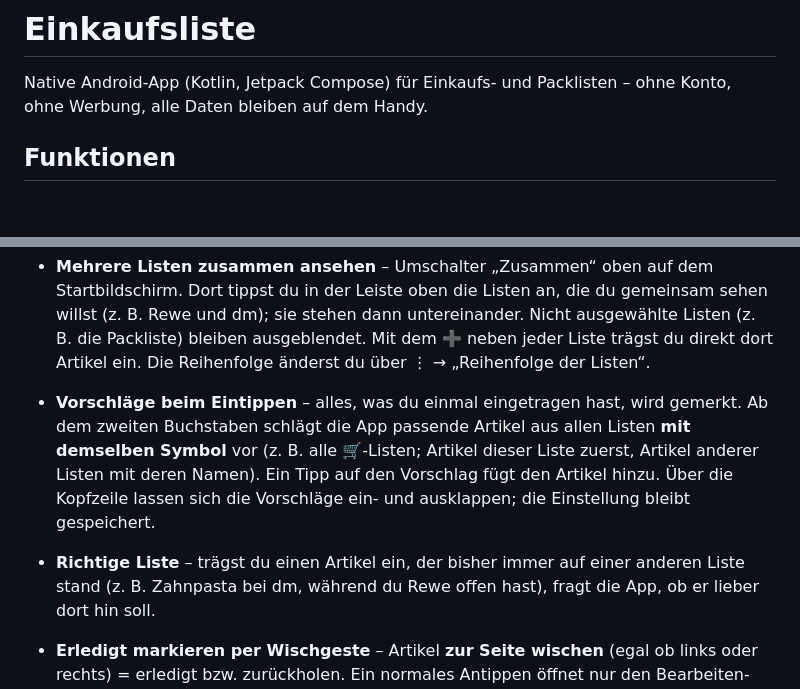
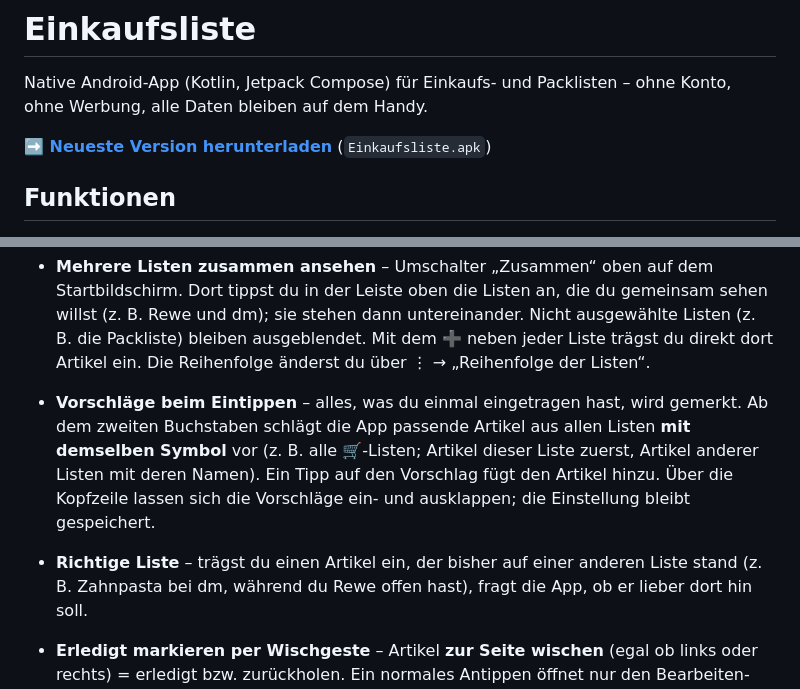
Before and after one commit to Spark633/Einkaufsliste, a Markdown page: README.md, 2 parts joined by grey strips. Drawn GitHub-style; blank space fills up the shorter version.

Commit message:
Polish README and link the latest release

```diff
--- a/README.md
+++ b/README.md
@@ -2,6 +2,8 @@
 
 Native Android-App (Kotlin, Jetpack Compose) für Einkaufs- und Packlisten – ohne Konto, ohne Werbung,
 alle Daten bleiben auf dem Handy.
+
+**➡️ [Neueste Version herunterladen](../../releases/latest)** (`Einkaufsliste.apk`)
 
 ## Funktionen
 
@@ -14,9 +16,9 @@ alle Daten bleiben auf dem Handy.
   dort Artikel ein. Die Reihenfolge änderst du über ⋮ → „Reihenfolge der Listen“.
 - **Vorschläge beim Eintippen** – alles, was du einmal eingetragen hast, wird gemerkt. Ab dem zweiten Buchstaben
   schlägt die App passende Artikel aus allen Listen **mit demselben Symbol** vor (z. B. alle 🛒-Listen; Artikel
-  dieser Liste zuerst, Artikel anderer Listen mit deren Namen). Ein Tipp auf den Vorschlag fügt den Artikel hinzu. Über die Kopfzeile lassen sich die Vorschläge ein- und
-  ausklappen; die Einstellung bleibt gespeichert.
-- **Richtige Liste** – trägst du einen Artikel ein, der bisher immer auf einer anderen Liste stand (z. B. Zahnpasta
+  dieser Liste zuerst, Artikel anderer Listen mit deren Namen). Ein Tipp auf den Vorschlag fügt den Artikel hinzu.
+  Über die Kopfzeile lassen sich die Vorschläge ein- und ausklappen; die Einstellung bleibt gespeichert.
+- **Richtige Liste** – trägst du einen Artikel ein, der bisher auf einer anderen Liste stand (z. B. Zahnpasta
   bei dm, während du Rewe offen hast), fragt die App, ob er lieber dort hin soll.
 - **Erledigt markieren per Wischgeste** – Artikel **zur Seite wischen** (egal ob links oder rechts) = erledigt bzw.
   zurückholen. Ein normales Antippen öffnet nur den Bearbeiten-Dialog (Name, Menge/Notiz); nur dort kann ein Artikel
```
Also changed, not shown: other parts of README.md (+1 -1 lines).
